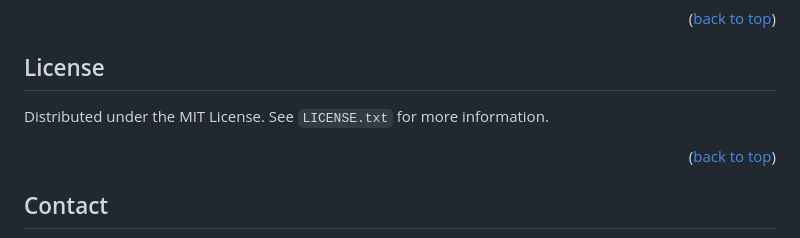
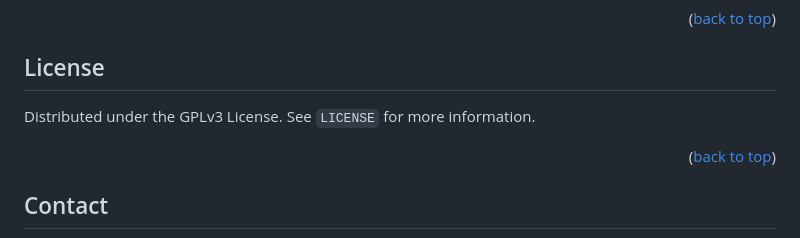
Before and after one commit to CaribaOrg/cariba, a Markdown page: README.md, the part around the change. Rendered like a GitHub page.

```diff
--- a/README.md
+++ b/README.md
@@ -187,7 +187,7 @@ Don't forget to give the project a star! Thanks again!
 <!-- LICENSE -->
 ## License
 
-Distributed under the MIT License. See `LICENSE.txt` for more information.
+Distributed under the GPLv3 License. See `LICENSE` for more information.
 
 <p align="right">(<a href="#readme-top">back to top</a>)</p>
 
```
